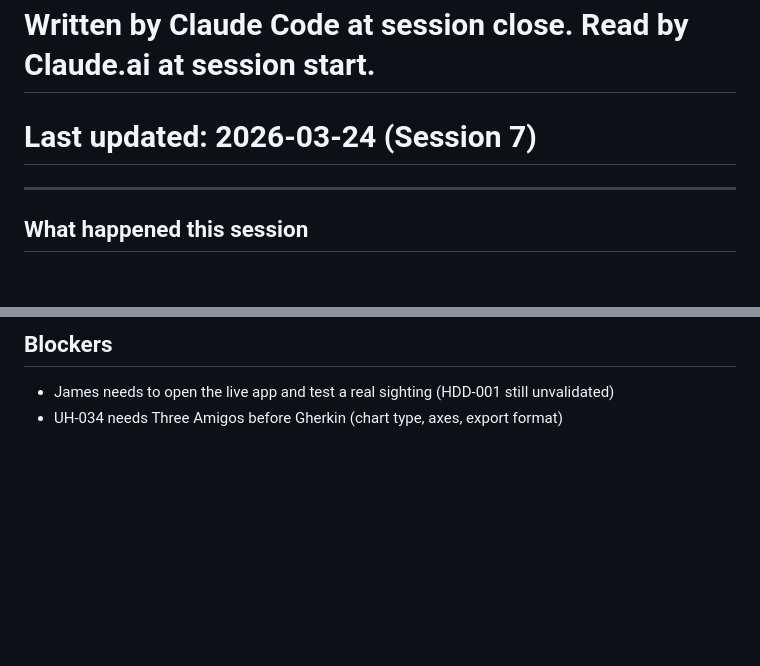
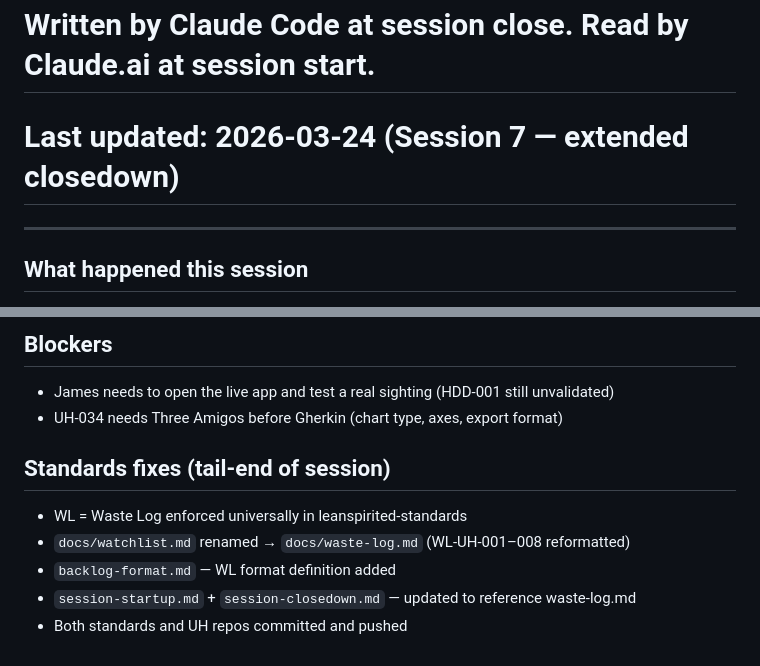
Before and after one commit to Asspirited/Universal-Harmonix, a Markdown page: .claude/shared-session-state.md, 2 parts joined by grey strips. GitHub-like rendering; blank space fills up the shorter version.

Commit message:
Session 7 final closedown — shared state updated
Co-Authored-By: Claude Sonnet 4.6 <noreply@anthropic.com>

```diff
--- a/.claude/shared-session-state.md
+++ b/.claude/shared-session-state.md
@@ -1,6 +1,6 @@
 # Universal Harmonix — Shared Session State
 # Written by Claude Code at session close. Read by Claude.ai at session start.
-# Last updated: 2026-03-24 (Session 7)
+# Last updated: 2026-03-24 (Session 7 — extended closedown)
 
 ---
 
@@ -87,3 +87,11 @@ Ship UH-034 so James can run the core UH hypothesis test (do unexplained sightin
 
 - James needs to open the live app and test a real sighting (HDD-001 still unvalidated)
 - UH-034 needs Three Amigos before Gherkin (chart type, axes, export format)
+
+## Standards fixes (tail-end of session)
+
+- WL = Waste Log enforced universally in leanspirited-standards
+- `docs/watchlist.md` renamed → `docs/waste-log.md` (WL-UH-001–008 reformatted)
+- `backlog-format.md` — WL format definition added
+- `session-startup.md` + `session-closedown.md` — updated to reference waste-log.md
+- Both standards and UH repos committed and pushed
```
